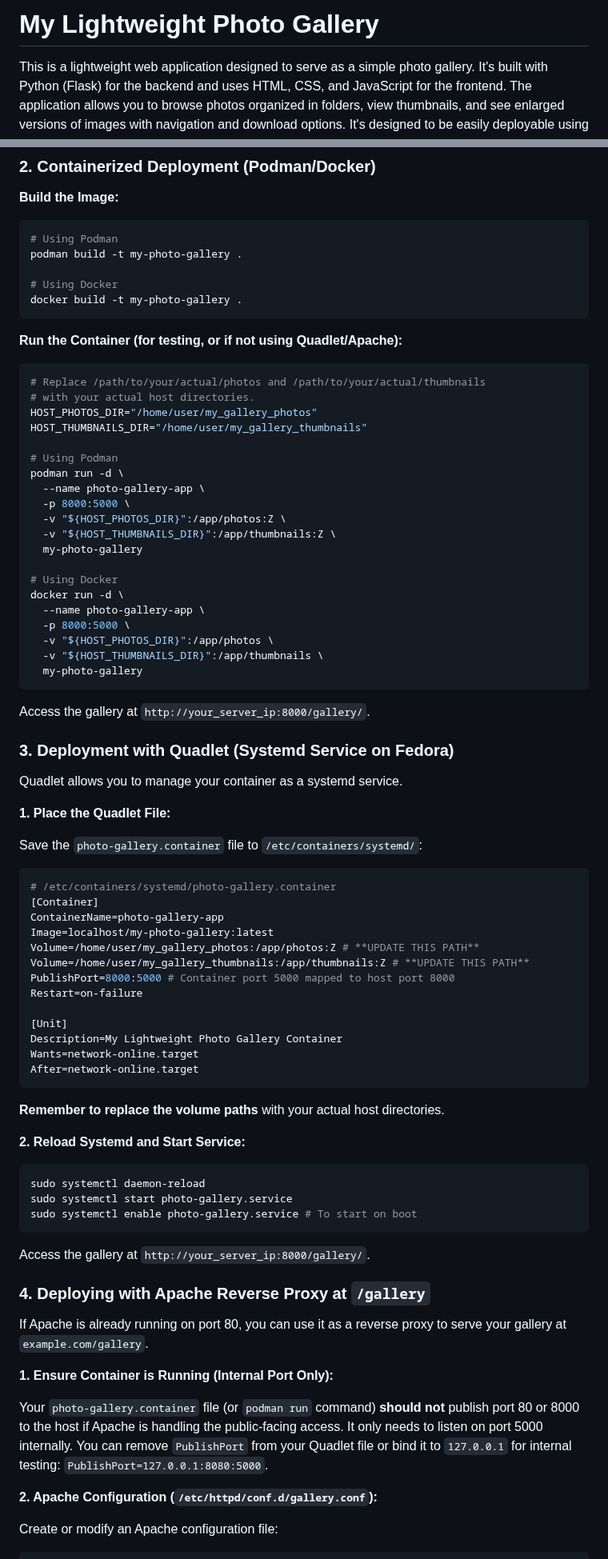
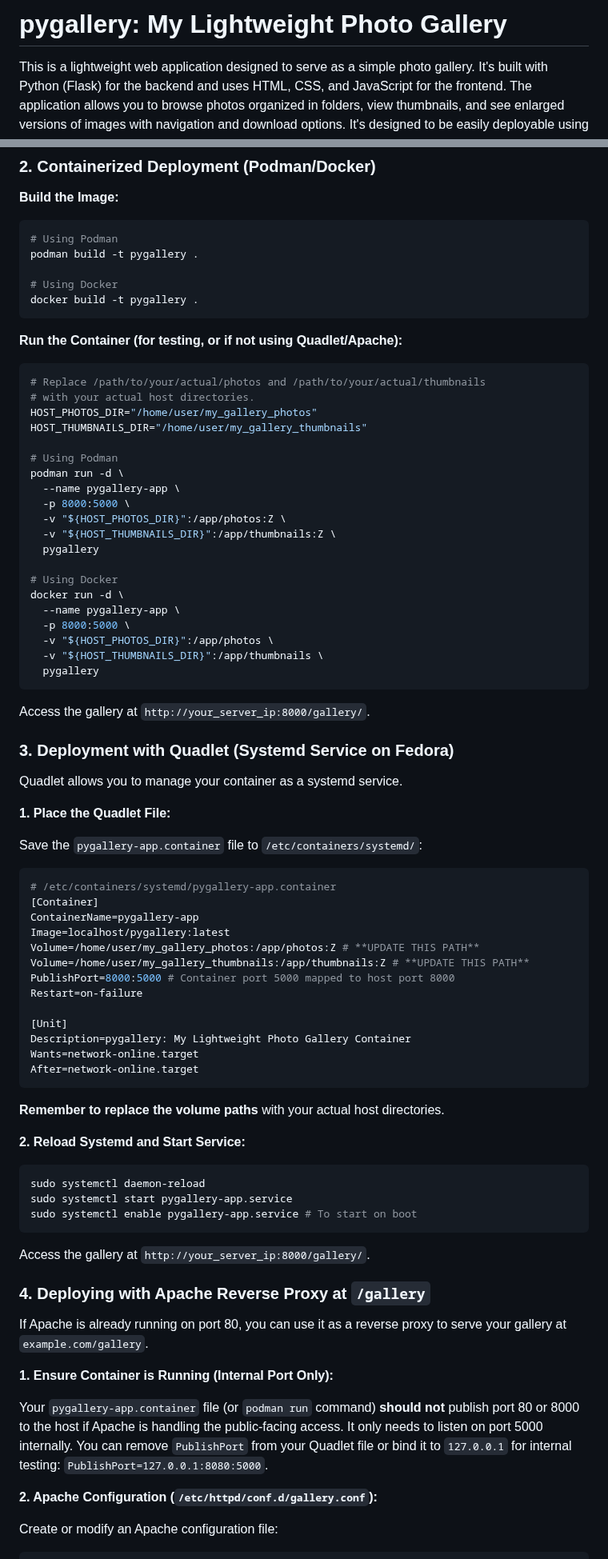
Before and after one commit to pypingou/pygallery, a Markdown page: README.md, 2 parts joined by grey strips. Shown at 80% size. GitHub-like rendering.

Commit message:
Adjust name in the README
Signed-off-by: Pierre-Yves Chibon <pingou@pingoured.fr>

````diff
--- a/README.md
+++ b/README.md
@@ -1,4 +1,4 @@
-# My Lightweight Photo Gallery
+# pygallery: My Lightweight Photo Gallery
 
 This is a lightweight web application designed to serve as a simple photo gallery. It's built with Python (Flask) for the backend and uses HTML, CSS, and JavaScript for the frontend. The application allows you to browse photos organized in folders, view thumbnails, and see enlarged versions of images with navigation and download options. It's designed to be easily deployable using containers on a Fedora server.
 
@@ -129,10 +129,10 @@ Access the gallery at `http://127.0.0.1:5000/gallery/` (or the port specified in
 
 ```bash
 # Using Podman
-podman build -t my-photo-gallery .
+podman build -t pygallery .
 
 # Using Docker
-docker build -t my-photo-gallery .
+docker build -t pygallery .
 ```
 
 **Run the Container (for testing, or if not using Quadlet/Apache):**
@@ -145,19 +145,19 @@ HOST_THUMBNAILS_DIR="/home/user/my_gallery_thumbnails"
 
 # Using Podman
 podman run -d \
-  --name photo-gallery-app \
+  --name pygallery-app \
   -p 8000:5000 \
   -v "${HOST_PHOTOS_DIR}":/app/photos:Z \
   -v "${HOST_THUMBNAILS_DIR}":/app/thumbnails:Z \
-  my-photo-gallery
+  pygallery
 
 # Using Docker
 docker run -d \
-  --name photo-gallery-app \
+  --name pygallery-app \
   -p 8000:5000 \
   -v "${HOST_PHOTOS_DIR}":/app/photos \
   -v "${HOST_THUMBNAILS_DIR}":/app/thumbnails \
-  my-photo-gallery
+  pygallery
 ```
 Access the gallery at `http://your_server_ip:8000/gallery/`.
 
@@ -167,20 +167,20 @@ Quadlet allows you to manage your container as a systemd service.
 
 **1. Place the Quadlet File:**
 
-Save the `photo-gallery.container` file to `/etc/containers/systemd/`:
+Save the `pygallery-app.container` file to `/etc/containers/systemd/`:
 
 ```ini
-# /etc/containers/systemd/photo-gallery.container
+# /etc/containers/systemd/pygallery-app.container
 [Container]
-ContainerName=photo-gallery-app
-Image=localhost/my-photo-gallery:latest
+ContainerName=pygallery-app
+Image=localhost/pygallery:latest
 Volume=/home/user/my_gallery_photos:/app/photos:Z # **UPDATE THIS PATH**
 Volume=/home/user/my_gallery_thumbnails:/app/thumbnails:Z # **UPDATE THIS PATH**
 PublishPort=8000:5000 # Container port 5000 mapped to host port 8000
 Restart=on-failure
 
 [Unit]
-Description=My Lightweight Photo Gallery Container
+Description=pygallery: My Lightweight Photo Gallery Container
 Wants=network-online.target
 After=network-online.target
 ```
@@ -190,8 +190,8 @@ After=network-online.target
 
 ```bash
 sudo systemctl daemon-reload
-sudo systemctl start photo-gallery.service
-sudo systemctl enable photo-gallery.service # To start on boot
+sudo systemctl start pygallery-app.service
+sudo systemctl enable pygallery-app.service # To start on boot
 ```
 Access the gallery at `http://your_server_ip:8000/gallery/`.
 
@@ -201,7 +201,7 @@ If Apache is already running on port 80, you can use it as a reverse proxy to se
 
 **1. Ensure Container is Running (Internal Port Only):**
 
-Your `photo-gallery.container` file (or `podman run` command) **should not** publish port 80 or 8000 to the host if Apache is handling the public-facing access. It only needs to listen on port 5000 internally. You can remove `PublishPort` from your Quadlet file or bind it to `127.0.0.1` for internal testing: `PublishPort=127.0.0.1:8080:5000`.
+Your `pygallery-app.container` file (or `podman run` command) **should not** publish port 80 or 8000 to the host if Apache is handling the public-facing access. It only needs to listen on port 5000 internally. You can remove `PublishPort` from your Quadlet file or bind it to `127.0.0.1` for internal testing: `PublishPort=127.0.0.1:8080:5000`.
 
 **2. Apache Configuration (`/etc/httpd/conf.d/gallery.conf`):**
 
````
Also changed, not shown: other parts of README.md (+3 -3 lines).
